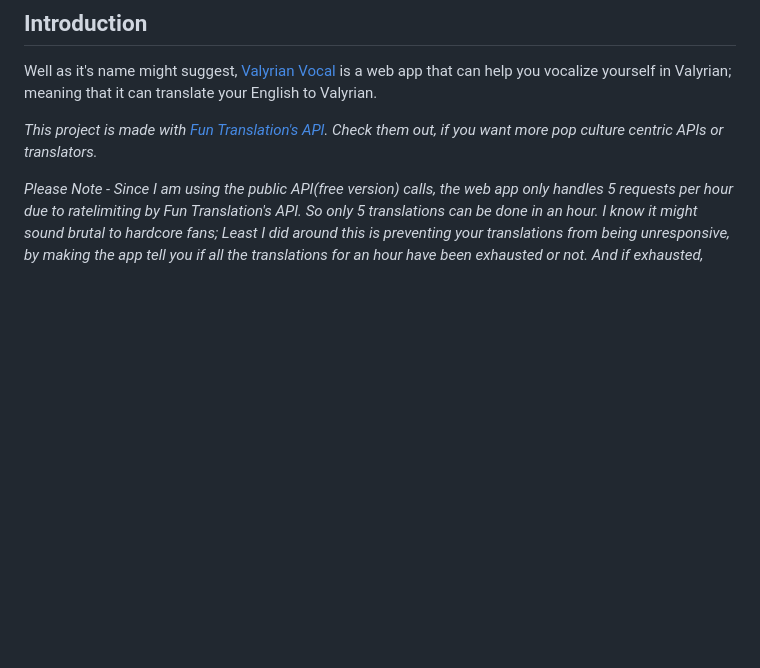
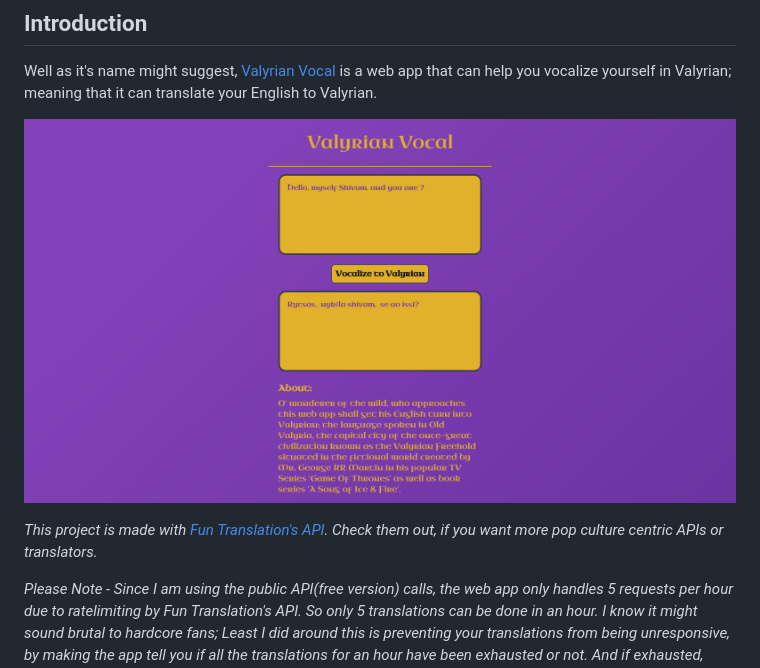
Before and after one commit to ShiviPro/valyrian-vocal, a Markdown page: README.md, the part around the change. Drawn GitHub-style; pictures changed too: assets/images/demos/demo1.png (added); blank space fills up the shorter version.

Commit message:
fix: ratelimiting; docs: updated readme with demo

```diff
--- a/README.md
+++ b/README.md
@@ -18,6 +18,8 @@ And, as you might have comprehended by now, Valyrian (as, in the noun) is the la
 
 Well as it's name might suggest, [Valyrian Vocal](https://valyrianvocal.netlify.app/) is a web app that can help you vocalize yourself in Valyrian; meaning that it can translate your English to Valyrian.
 
+![valyrian-vocal-demo-img](./assets/images/demos/demo1.png)
+
 _This project is made with [Fun Translation's API](https://funtranslations.com/api/valyrian). Check them out, if you want more pop culture centric APIs or translators._
 
 _Please Note - Since I am using the public API(free version) calls, the web app only handles 5 requests per hour due to ratelimiting by Fun Translation's API. So only 5 translations can be done in an hour. I know it might sound brutal to hardcore fans; Least I did around this is preventing your translations from being unresponsive, by making the app tell you if all the translations for an hour have been exhausted or not. And if exhausted, when to try again._
```
Also changed, not shown: 1 other file.
